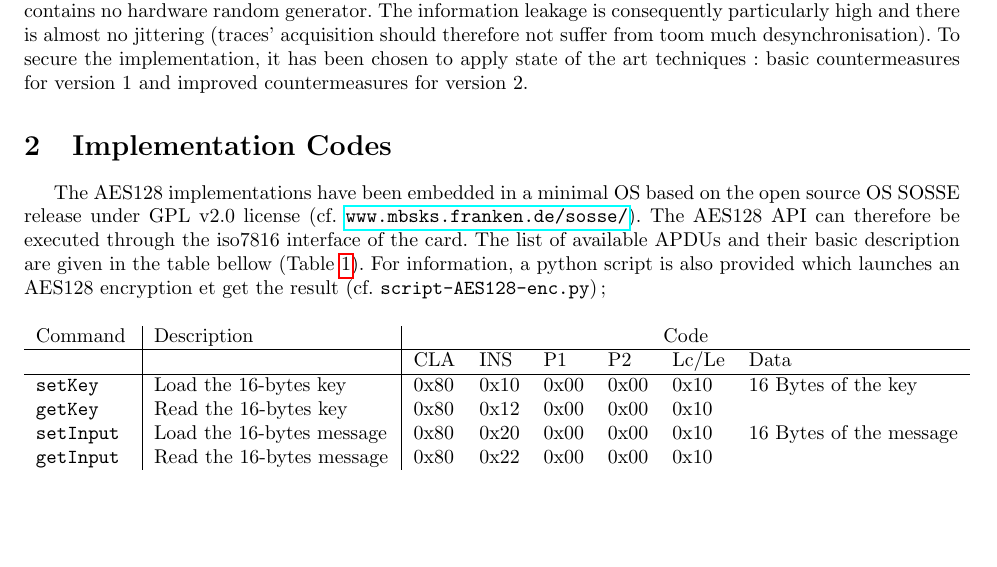
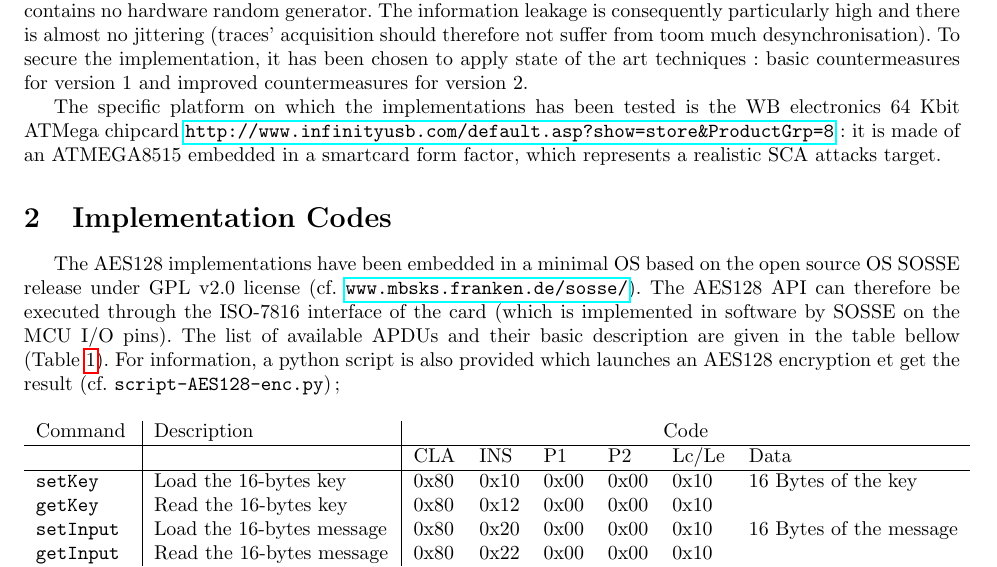
Before and after one commit to ANSSI-FR/secAES-ATmega8515, a LaTeX document (LaTex/secureAES128_atmega8515.tex): part of page 1 of 2, cut so that both start at the same text, the shorter picture padded with empty space. Compiled offline with pdfLaTeX.

Commit message:
Minor improvements of the .tex description section + add the compiled pdf as a reference.

```diff
--- a/LaTex/secureAES128_atmega8515.tex
+++ b/LaTex/secureAES128_atmega8515.tex
@@ -34,10 +34,11 @@
 
 The members of the laboratoty of embedded security has developped two versions of AES128 for ATMEGA8515 device. The implementation codes are published for research and pedagogical puroposes only. The ATMEGA8515 component is not a secure component; in particular it works with an external clock and contains no hardware random generator. The information leakage is consequently particularly high and there is almost no jittering (traces' acquisition should therefore not suffer from toom much desynchronisation). To secure the implementation, it has been chosen to apply state of the art techniques: basic countermeasures for version 1 and improved countermeasures for version 2.
 
+The specific platform on which the implementations has been tested is the WB electronics 64 Kbit ATMega chipcard~\url{http://www.infinityusb.com/default.asp?show=store&ProductGrp=8}: it is made of an ATMEGA8515 embedded in a smartcard form factor, which represents a realistic SCA attacks target.
 
 \section{Implementation Codes}
 
-The AES128 implementations have been embedded in a minimal OS based on the open source OS SOSSE release under GPL v2.0 license (cf. \url{www.mbsks.franken.de/sosse/}). The AES128 API can therefore be executed through the iso7816 interface of the card. The list of available APDUs and their basic description are given in the table bellow (Table~\ref{table:apduCommands}). For information, a python script is also provided which launches an AES128 encryption et get the result (cf. \texttt{script-AES128-enc.py});
+The AES128 implementations have been embedded in a minimal OS based on the open source OS SOSSE release under GPL v2.0 license (cf. \url{www.mbsks.franken.de/sosse/}). The AES128 API can therefore be executed through the ISO-7816 interface of the card (which is implemented in software by SOSSE on the MCU I/O pins). The list of available APDUs and their basic description are given in the table bellow (Table~\ref{table:apduCommands}). For information, a python script is also provided which launches an AES128 encryption et get the result (cf. \texttt{script-AES128-enc.py});
 
 \begin{table}[H]
 	\centering
```
Also changed, not shown: LaTex/secureAES128_atmega8515.pdf (added).
